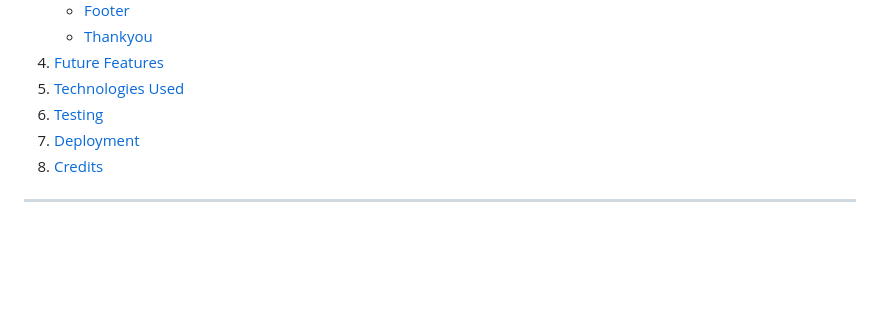
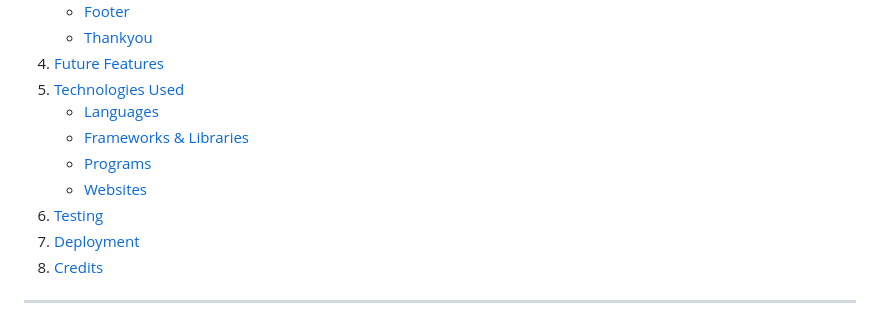
Before and after one commit to DaveWhiteh/WhiteWalkies, a Markdown page: README.md, the part around the change. Drawn GitHub-style; blank space fills up the shorter version.

Commit message:
Amend table of contents in README.md

```diff
--- a/README.md
+++ b/README.md
@@ -27,6 +27,10 @@
     + [Thankyou](#thankyou)
 4. [Future Features](#future-features)
 5. [Technologies Used](#technologies-used)
+    + [Languages](#languages)
+    + [Frameworks & Libraries](#frameworks--libraries)
+    + [Programs](#programs)
+    + [Websites](#websites)
 6. [Testing](#testing)
 7. [Deployment](#deployment)
 8. [Credits](#credits)
```
